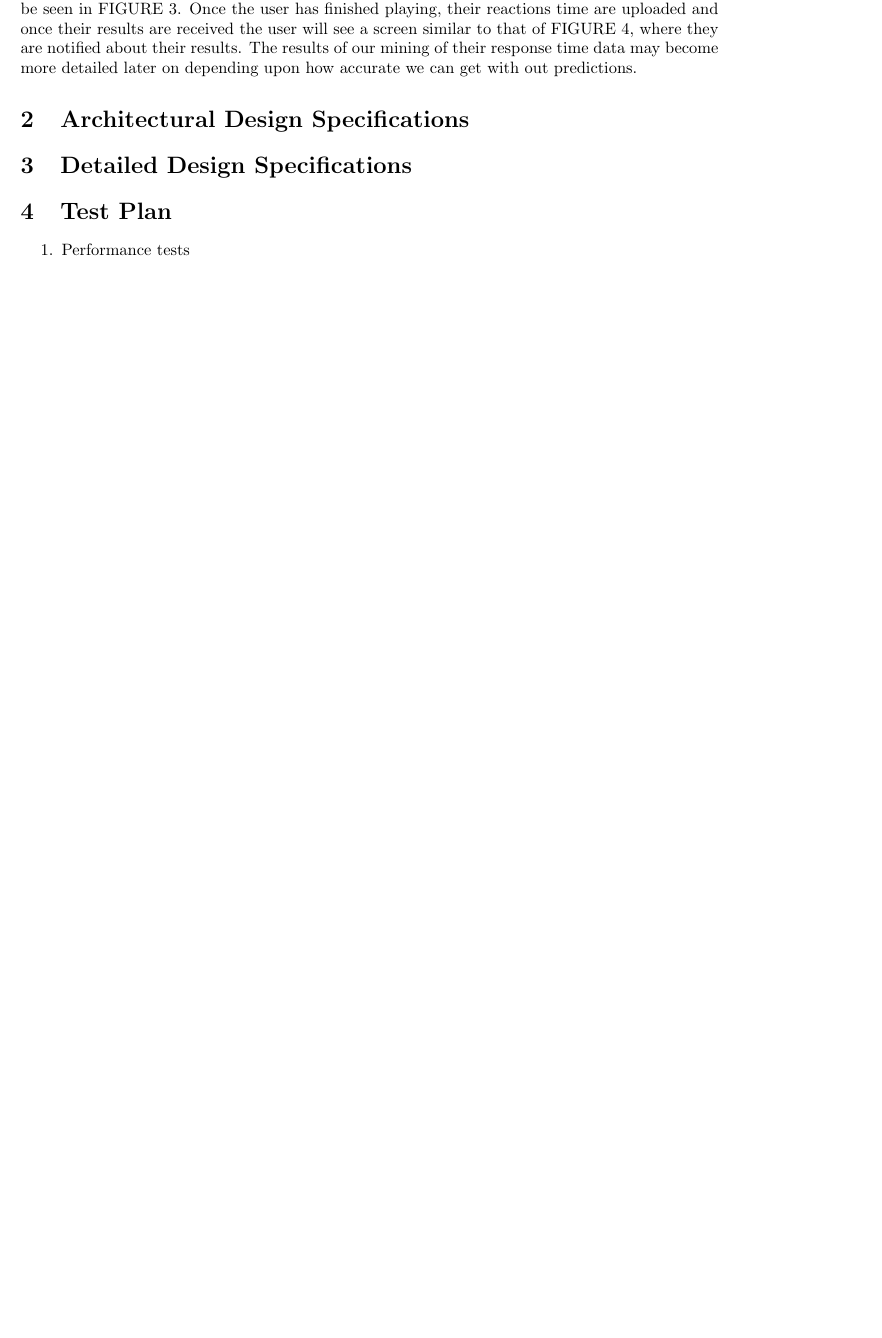
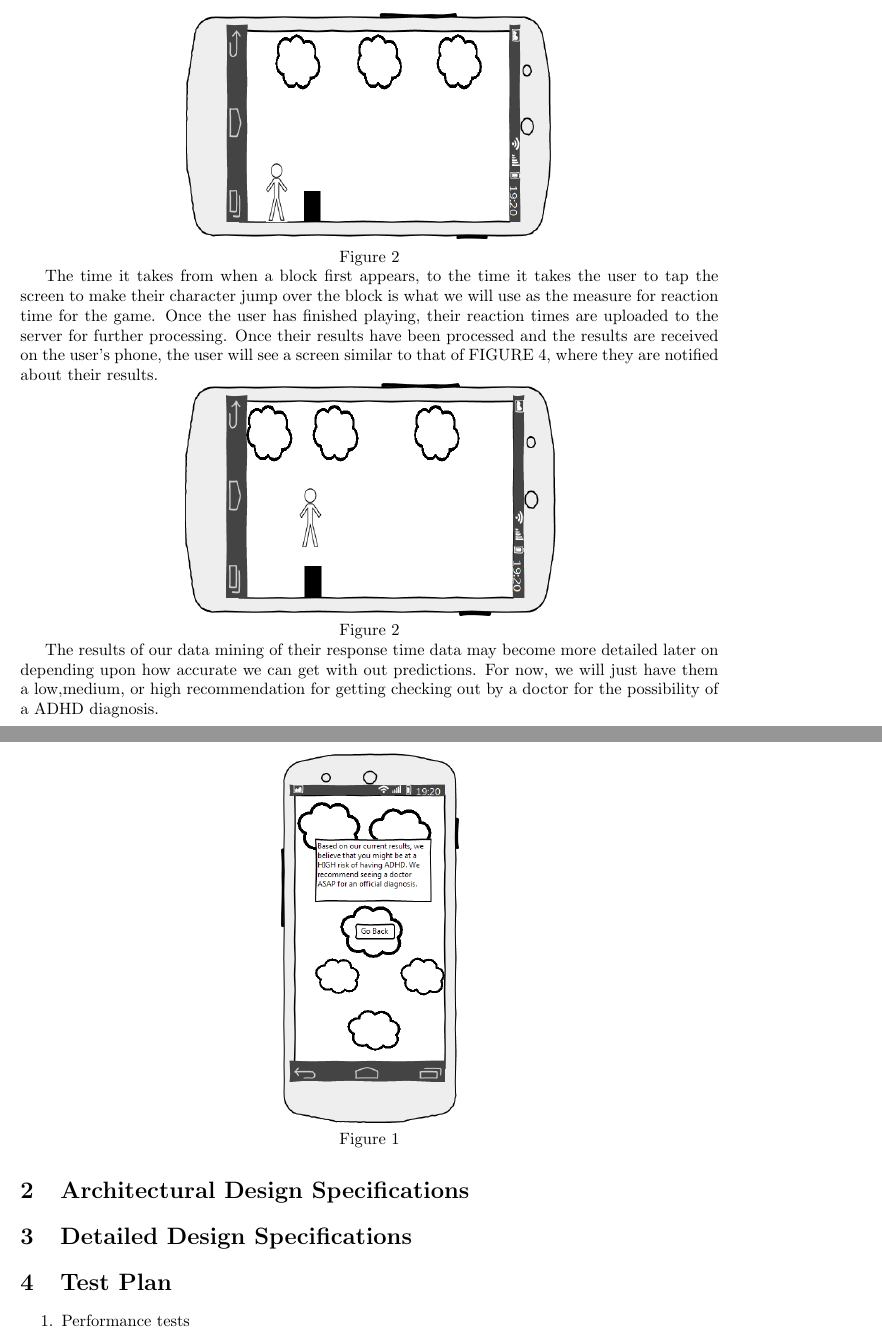
Before and after one commit to Iron-Ham/RocketMouse, a LaTeX document (Phase III/srs.tex): part of page 2 of 4 before the commit and two parts of pages 2 and 3 of 4 after it, the two joined at a grey line, cut at the place of the change, the shorter picture padded with empty space. The pictures show the PDF file Phase III/srs.pdf that the author committed with the source.

Commit message:
Formatted external design specifications and added more

```diff
--- a/Phase III/srs.tex
+++ b/Phase III/srs.tex
@@ -16 +17,3 @@ The design for layout for the user game will be relatively simple. When the user
 \begin{figure 1}
+   \centerline{\includegraphics[height=8cm]{images/intro.png}}
+    \centerline{\caption{Figure 1}}
@@ -21,8 +20,28 @@ The design for layout for the user game will be relatively simple. When the user
 \end{figure 1}
 
-\includegraphics[width =8cm,height=5cm]{images/screen_layout.png}
-\includegraphics[width =10cm,height=5cm]{images/user_jumping.png}
-\includegraphics[height=8cm]{images/diagnosis_screen.png} The user will have the option play the game, view details about the makers of the game, of check the results of their data was most recently sent in for processing. If the user selects to play the game they will be presented with a layout similar to FIGURE 2. FIGURE 2 is the basic game, more details may be added later if time permits. The design will be a side scroller game with the user being represented by a character of some sort (a stick figure in FIGURE 2. The user will then have to jump over the black blocks that show up as show in FIGURE 2 as the characters moves from left to right across the screen.  A figure of the user jumping can be seen in FIGURE 3. Once the user has finished playing, their reactions time are uploaded and once their results are received the user will see a screen similar to that of FIGURE 4, where they are notified about their results. The results of our mining of their response time data may become more detailed later on depending upon how accurate we can get with out predictions.
+ Figure 2 is the basic game layout. However, more details may be added later if time permits. The design will be a two-dimensional side scroller game in which the user is represented by a character of some sort (a stick figure in our case in figure 2). The user will then have to jump over the black blocks that pop up as the user moves along from left to right. A figure of the user jumping can be seen in figure 3.
+
+\begin{figure 2}
+   \centerline{\includegraphics[height=5cm, width = 8cm]{images/screen_layout.png}}
+    \centerline{\caption{Figure 2}}
+\end{figure 2}
+
+ The time it takes from when a block first appears, to the time it takes the user to tap the screen to make their character jump over the block is what we will use as the  measure for reaction time for the game. Once the user has finished playing, their reaction times are uploaded to the server for further processing. Once their results have been processed and the results are received on the user's phone, the user will see a screen similar to that of FIGURE 4, where they are notified about their results.
+
+\begin{figure 3}
+   \centerline{\includegraphics[height=5cm, width = 8cm]{images/user_jumping.png}}
+    \centerline{\caption{Figure 2}}
+\end{figure 3}
+
+
+The results of our data mining of their response time data may become more detailed later on depending upon how accurate we can get with out predictions. For now, we will just have them a low,medium, or high recommendation for getting checking out by a doctor for the possibility of a ADHD diagnosis.
+
+\begin{figure 4}
+   \centerline{\includegraphics[height=8cm]{images/diagnosis_screen.png}}
+    \centerline{\caption{Figure 1}}
+\end{figure 4}
+
+
 \section{Architectural Design Specifications}
 \section{Detailed Design Specifications}
 \section{Test Plan}
```
Also changed, not shown: Phase III/srs.pdf, Phase III/srs.tex (7 more changed lines), 3 other files.
